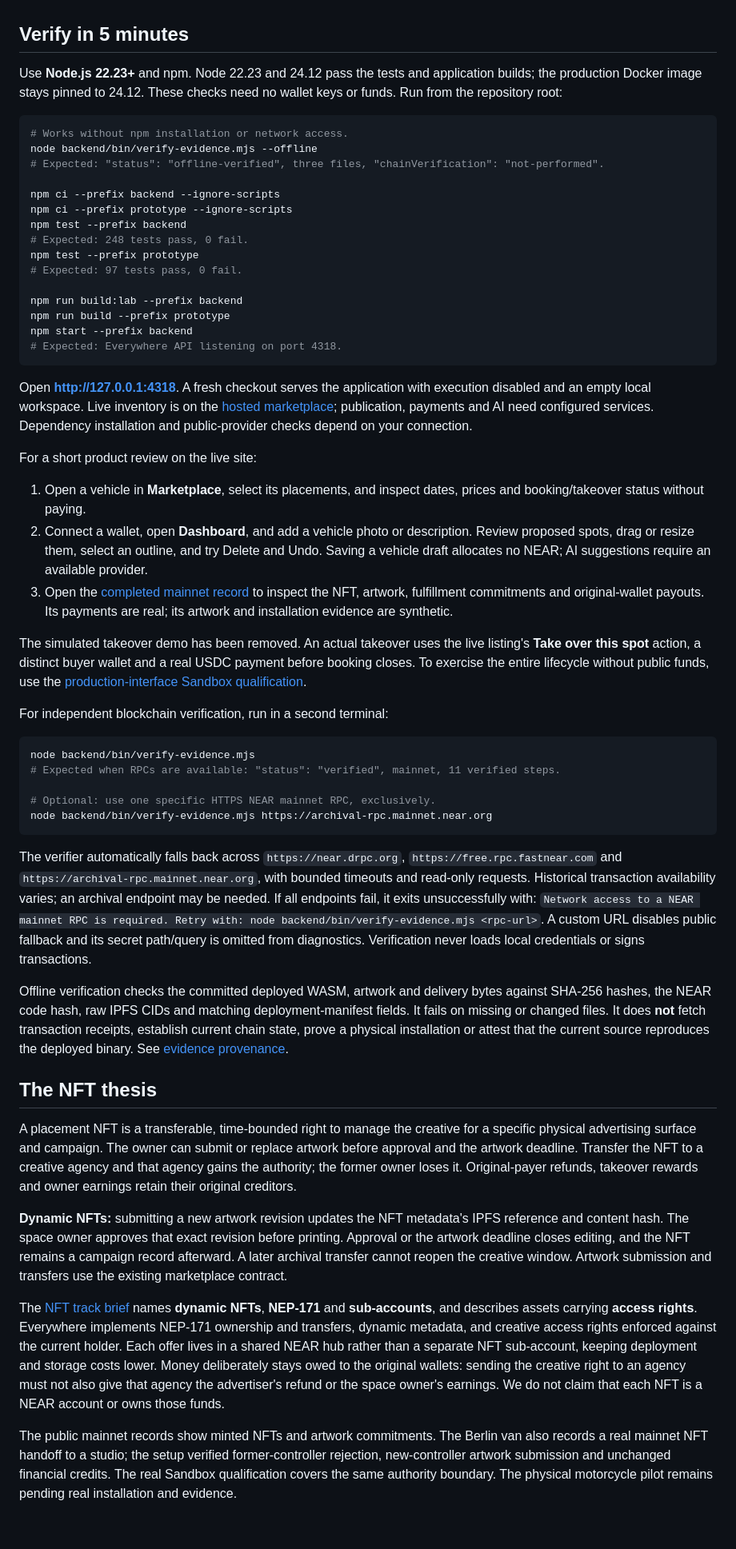
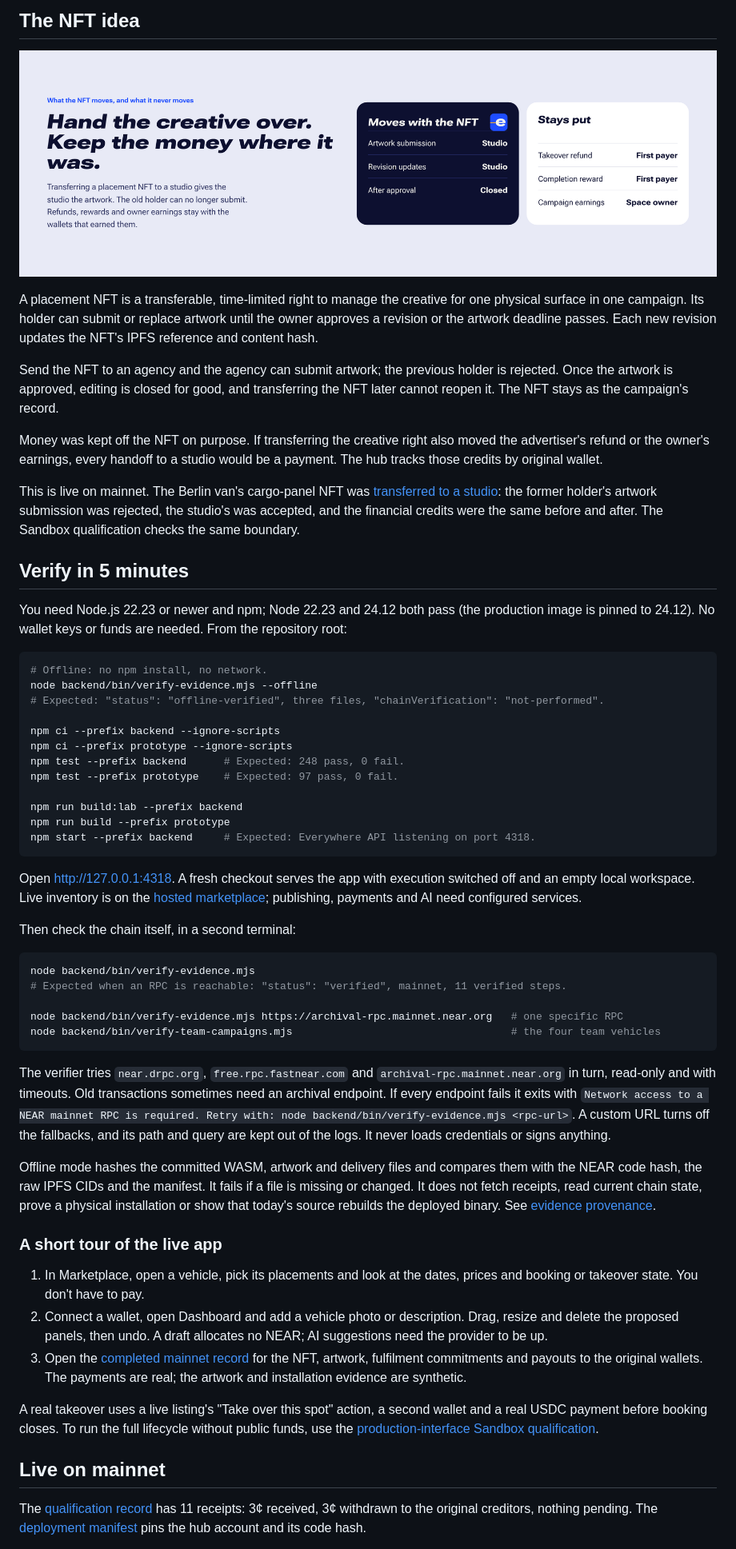
Before and after one commit to MihRazvan/near_hackathon, a Markdown page: README.md, the part around one of its changes. Shown at 80% size. GitHub-like rendering; pictures changed too: docs/readme/nft-rights.png (added); blank space fills up the shorter version.

````diff
--- a/README.md
+++ b/README.md
@@ -10,57 +51,59 @@ Open the [live application](https://everywhere-near.vercel.app). The [public dep
+## The NFT idea
+
+<p align="center"><img src="docs/readme/nft-rights.png" alt="Diagram: artwork submission and revision updates move with the NFT to a studio and close after approval; the takeover refund, completion reward and campaign earnings stay with the first payer and the space owner." width="100%"></p>
+
+A placement NFT is a transferable, time-limited right to manage the creative for one physical surface in one campaign. Its holder can submit or replace artwork until the owner approves a revision or the artwork deadline passes. Each new revision updates the NFT's IPFS reference and content hash.
+
+Send the NFT to an agency and the agency can submit artwork; the previous holder is rejected. Once the artwork is approved, editing is closed for good, and transferring the NFT later cannot reopen it. The NFT stays as the campaign's record.
+
+Money was kept off the NFT on purpose. If transferring the creative right also moved the advertiser's refund or the owner's earnings, every handoff to a studio would be a payment. The hub tracks those credits by original wallet.
+
+This is live on mainnet. The Berlin van's cargo-panel NFT was [transferred to a studio](https://nearblocks.io/txns/DbHN9bSg6J2Q72ocWBUjMnEsk7VSTy5btqm7W63crMdB): the former holder's artwork submission was rejected, the studio's was accepted, and the financial credits were the same before and after. The Sandbox qualification checks the same boundary.
 
 ## Verify in 5 minutes
 
-Use **Node.js 22.23+** and npm. Node 22.23 and 24.12 pass the tests and application builds; the production Docker image stays pinned to 24.12. These checks need no wallet keys or funds. Run from the repository root:
+You need Node.js 22.23 or newer and npm; Node 22.23 and 24.12 both pass (the production image is pinned to 24.12). No wallet keys or funds are needed. From the repository root:
 
 ```sh
-# Works without npm installation or network access.
+# Offline: no npm install, no network.
 node backend/bin/verify-evidence.mjs --offline
 # Expected: "status": "offline-verified", three files, "chainVerification": "not-performed".
 
 npm ci --prefix backend --ignore-scripts
 npm ci --prefix prototype --ignore-scripts
-npm test --prefix backend
-# Expected: 248 tests pass, 0 fail.
-npm test --prefix prototype
-# Expected: 97 tests pass, 0 fail.
+npm test --prefix backend      # Expected: 248 pass, 0 fail.
+npm test --prefix prototype    # Expected: 97 pass, 0 fail.
 
 npm run build:lab --prefix backend
 npm run build --prefix prototype
-npm start --prefix backend
-# Expected: Everywhere API listening on port 4318.
+npm start --prefix backend     # Expected: Everywhere API listening on port 4318.
 ```
 
-Open **http://127.0.0.1:4318**. A fresh checkout serves the application with execution disabled and an empty local workspace. Live inventory is on the [hosted marketplace](https://everywhere-near.vercel.app/explore); publication, payments and AI need configured services. Dependency installation and public-provider checks depend on your connection.
+Open http://127.0.0.1:4318. A fresh checkout serves the app with execution switched off and an empty local workspace. Live inventory is on the [hosted marketplace](https://everywhere-near.vercel.app/explore); publishing, payments and AI need configured services.
 
-For a short product review on the live site:
-
-1. Open a vehicle in **Marketplace**, select its placements, and inspect dates, prices and booking/takeover status without paying.
-2. Connect a wallet, open **Dashboard**, and add a vehicle photo or description. Review proposed spots, drag or resize them, select an outline, and try Delete and Undo. Saving a vehicle draft allocates no NEAR; AI suggestions require an available provider.
-3. Open the [completed mainnet record](https://everywhere-near.vercel.app/records/e22dd301-786f-476c-af74-0df7cd2e6168) to inspect the NFT, artwork, fulfillment commitments and original-wallet payouts. Its payments are real; its artwork and installation evidence are synthetic.
-
-The simulated takeover demo has been removed. An actual takeover uses the live listing's **Take over this spot** action, a distinct buyer wallet and a real USDC payment before booking closes. To exercise the entire lifecycle without public funds, use the [production-interface Sandbox qualification](backend/README.md#production-interface-on-near-sandbox).
-
-For independent blockchain verification, run in a second terminal:
+Then check the chain itself, in a second terminal:
 
 ```sh
 node backend/bin/verify-evidence.mjs
-# Expected when RPCs are available: "status": "verified", mainnet, 11 verified steps.
+# Expected when an RPC is reachable: "status": "verified", mainnet, 11 verified steps.
 
-# Optional: use one specific HTTPS NEAR mainnet RPC, exclusively.
-node backend/bin/verify-evidence.mjs https://archival-rpc.mainnet.near.org
+node backend/bin/verify-evidence.mjs https://archival-rpc.mainnet.near.org   # one specific RPC
+node backend/bin/verify-team-campaigns.mjs                                   # the four team vehicles
 ```
 
-The verifier automatically falls back across `https://near.drpc.org`, `https://free.rpc.fastnear.com` and `https://archival-rpc.mainnet.near.org`, with bounded timeouts and read-only requests. Historical transaction availability varies; an archival endpoint may be needed. If all endpoints fail, it exits unsuccessfully with: `Network access to a NEAR mainnet RPC is required. Retry with: node backend/bin/verify-evidence.mjs <rpc-url>`. A custom URL disables public fallback and its secret path/query is omitted from diagnostics. Verification never loads local credentials or signs transactions.
+The verifier tries `near.drpc.org`, `free.rpc.fastnear.com` and `archival-rpc.mainnet.near.org` in turn, read-only and with timeouts. Old transactions sometimes need an archival endpoint. If every endpoint fails it exits with `Network access to a NEAR mainnet RPC is required. Retry with: node backend/bin/verify-evidence.mjs <rpc-url>`. A custom URL turns off the fallbacks, and its path and query are kept out of the logs. It never loads credentials or signs anything.
 
-Offline verification checks the committed deployed WASM, artwork and delivery bytes against SHA-256 hashes, the NEAR code hash, raw IPFS CIDs and matching deployment-manifest fields. It fails on missing or changed files. It does **not** fetch transaction receipts, establish current chain state, prove a physical installation or attest that the current source reproduces the deployed binary. See [evidence provenance](deployments/evidence/README.md).
+Offline mode hashes the committed WASM, artwork and delivery files and compares them with the NEAR code hash, the raw IPFS CIDs and the manifest. It fails if a file is missing or changed. It does not fetch receipts, read current chain state, prove a physical installation or show that today's source rebuilds the deployed binary. See [evidence provenance](deployments/evidence/README.md).
 
-## The NFT thesis
+### A short tour of the live app
 
-A placement NFT is a transferable, time-bounded right to manage the creative for a specific physical advertising surface and campaign. The owner can submit or replace artwork before approval and the artwork deadline. Transfer the NFT to a creative agency and that agency gains the authority; the former owner loses it. Original-payer refunds, takeover rewards and owner earnings retain their original creditors.
+1. In Marketplace, open a vehicle, pick its placements and look at the dates, prices and booking or takeover state. You don't have to pay.
+2. Connect a wallet, open Dashboard and add a vehicle photo or description. Drag, resize and delete the proposed panels, then undo. A draft allocates no NEAR; AI suggestions need the provider to be up.
+3. Open the [completed mainnet record](https://everywhere-near.vercel.app/records/e22dd301-786f-476c-af74-0df7cd2e6168) for the NFT, artwork, fulfilment commitments and payouts to the original wallets. The payments are real; the artwork and installation evidence are synthetic.
 
-**Dynamic NFTs:** submitting a new artwork revision updates the NFT metadata's IPFS reference and content hash. The space owner approves that exact revision before printing. Approval or the artwork deadline closes editing, and the NFT remains a campaign record afterward. A later archival transfer cannot reopen the creative window. Artwork submission and transfers use the existing marketplace contract.
+A real takeover uses a live listing's "Take over this spot" action, a second wallet and a real USDC payment before booking closes. To run the full lifecycle without public funds, use the [production-interface Sandbox qualification](backend/README.md#production-interface-on-near-sandbox).
 
-The [NFT track brief](https://github.com/nearai/near-hackathon-prompt-examples/blob/main/tracks/10-nfts.md) names **dynamic NFTs**, **NEP-171** and **sub-accounts**, and describes assets carrying **access rights**. Everywhere implements NEP-171 ownership and transfers, dynamic metadata, and creative access rights enforced against the current holder. Each offer lives in a shared NEAR hub rather than a separate NFT sub-account, keeping deployment and storage costs lower. Money deliberately stays owed to the original wallets: sending the creative right to an agency must not also give that agency the advertiser's refund or the space owner's earnings. We do not claim that each NFT is a NEAR account or owns those funds.
+## Live on mainnet
 
-The public mainnet records show minted NFTs and artwork commitments. The Berlin van also records a real mainnet NFT handoff to a studio; the setup verified former-controller rejection, new-controller artwork submission and unchanged financial credits. The real Sandbox qualification covers the same authority boundary. The physical motorcycle pilot remains pending real installation and evidence.
+The [qualification record](https://everywhere-near.vercel.app/records/e22dd301-786f-476c-af74-0df7cd2e6168) has 11 receipts: 3¢ received, 3¢ withdrawn to the original creditors, nothing pending. The [deployment manifest](deployments/mainnet.json) pins the hub account and its code hash.
 
````
Also changed, not shown: other parts of README.md (+99 -84 lines), docs/readme/banner.png (added), docs/readme/lifecycle.png (added), 3 other files.
